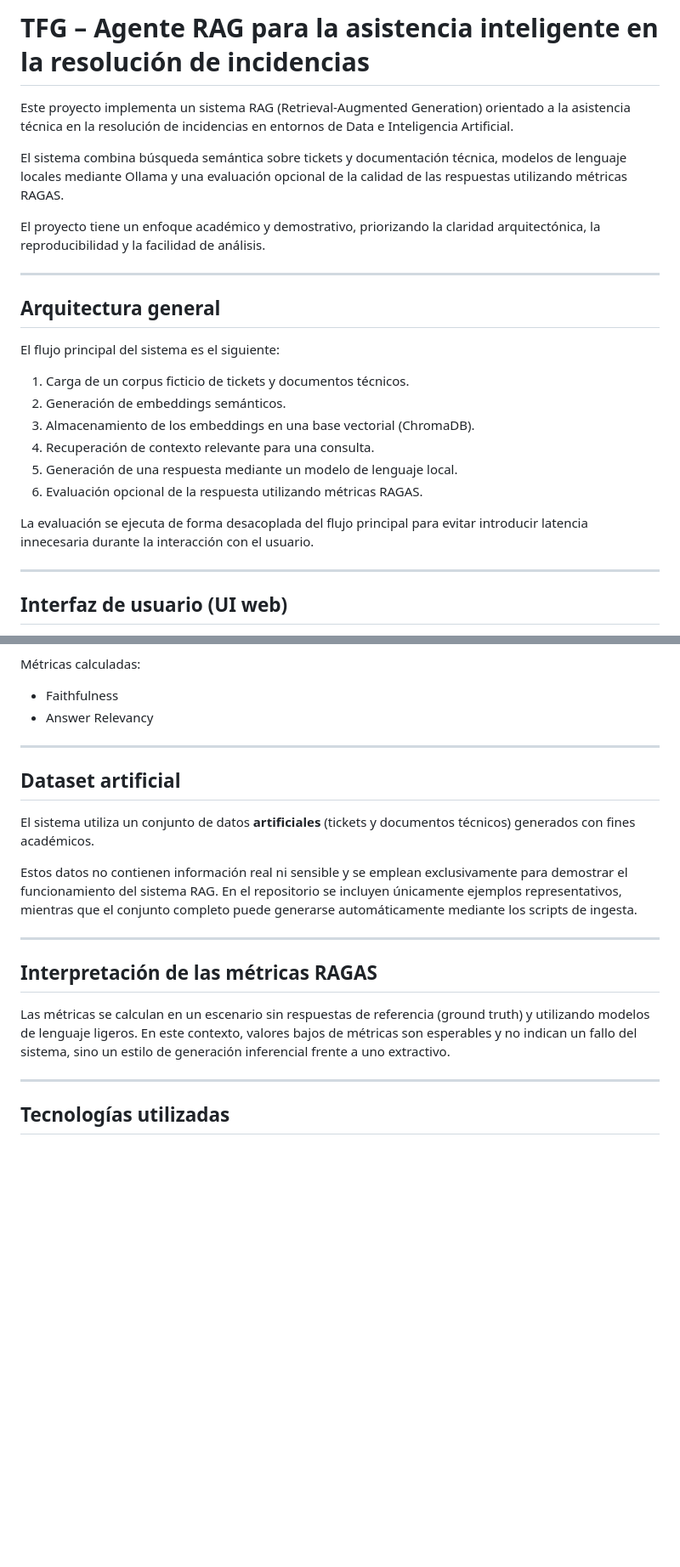
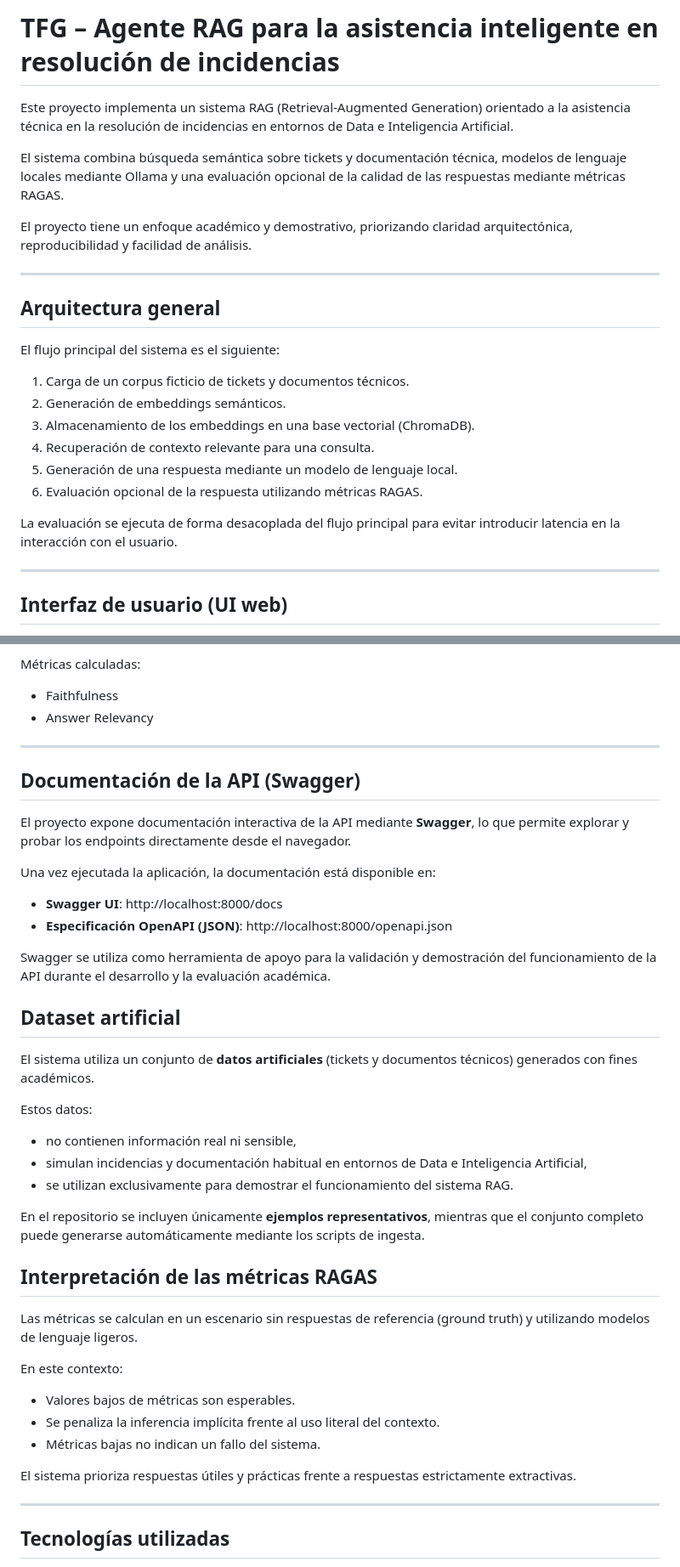
Before and after one commit to ddumont76/TFG-RAG-AGENT, a Markdown page: Readme.md, 2 parts joined by grey strips. Shown at 85% size. Drawn GitHub-style; blank space fills up the shorter version.

```diff
--- a/Readme.md
+++ b/Readme.md
@@ -1,10 +1,10 @@
-# TFG – Agente RAG para la asistencia inteligente en la resolución de incidencias
+# TFG – Agente RAG para la asistencia inteligente en resolución de incidencias
 
-Este proyecto implementa un sistema RAG (Retrieval‑Augmented Generation) orientado a la asistencia técnica en la resolución de incidencias en entornos de Data e Inteligencia Artificial.
+Este proyecto implementa un sistema RAG (Retrieval-Augmented Generation) orientado a la asistencia técnica en la resolución de incidencias en entornos de Data e Inteligencia Artificial.
 
-El sistema combina búsqueda semántica sobre tickets y documentación técnica, modelos de lenguaje locales mediante Ollama y una evaluación opcional de la calidad de las respuestas utilizando métricas RAGAS.
+El sistema combina búsqueda semántica sobre tickets y documentación técnica, modelos de lenguaje locales mediante Ollama y una evaluación opcional de la calidad de las respuestas mediante métricas RAGAS.
 
-El proyecto tiene un enfoque académico y demostrativo, priorizando la claridad arquitectónica, la reproducibilidad y la facilidad de análisis.
+El proyecto tiene un enfoque académico y demostrativo, priorizando claridad arquitectónica, reproducibilidad y facilidad de análisis.
 
 ---
 
@@ -19,7 +19,7 @@ El flujo principal del sistema es el siguiente:
 5. Generación de una respuesta mediante un modelo de lenguaje local.
 6. Evaluación opcional de la respuesta utilizando métricas RAGAS.
 
-La evaluación se ejecuta de forma desacoplada del flujo principal para evitar introducir latencia innecesaria durante la interacción con el usuario.
+La evaluación se ejecuta de forma desacoplada del flujo principal para evitar introducir latencia en la interacción con el usuario.
 
 ---
 
@@ -172,17 +170,40 @@ Métricas calculadas:
 
 ---
 
+## Documentación de la API (Swagger)
+
+El proyecto expone documentación interactiva de la API mediante **Swagger**, lo que permite explorar y probar los endpoints directamente desde el navegador.
+
+Una vez ejecutada la aplicación, la documentación está disponible en:
+
+- **Swagger UI**: http://localhost:8000/docs
+- **Especificación OpenAPI (JSON)**: http://localhost:8000/openapi.json
+
+Swagger se utiliza como herramienta de apoyo para la validación y demostración del funcionamiento de la API durante el desarrollo y la evaluación académica.
+
+
 ## Dataset artificial
 
-El sistema utiliza un conjunto de datos **artificiales** (tickets y documentos técnicos) generados con fines académicos.
+El sistema utiliza un conjunto de **datos artificiales** (tickets y documentos técnicos) generados con fines académicos.
 
-Estos datos no contienen información real ni sensible y se emplean exclusivamente para demostrar el funcionamiento del sistema RAG. En el repositorio se incluyen únicamente ejemplos representativos, mientras que el conjunto completo puede generarse automáticamente mediante los scripts de ingesta.
+Estos datos:
+- no contienen información real ni sensible,
+- simulan incidencias y documentación habitual en entornos de Data e Inteligencia Artificial,
+- se utilizan exclusivamente para demostrar el funcionamiento del sistema RAG.
 
----
+En el repositorio se incluyen únicamente **ejemplos representativos**, mientras que el conjunto completo puede generarse automáticamente mediante los scripts de ingesta.
+
 
 ## Interpretación de las métricas RAGAS
 
-Las métricas se calculan en un escenario sin respuestas de referencia (ground truth) y utilizando modelos de lenguaje ligeros. En este contexto, valores bajos de métricas son esperables y no indican un fallo del sistema, sino un estilo de generación inferencial frente a uno extractivo.
+Las métricas se calculan en un escenario sin respuestas de referencia (ground truth) y utilizando modelos de lenguaje ligeros.
+
+En este contexto:
+- Valores bajos de métricas son esperables.
+- Se penaliza la inferencia implícita frente al uso literal del contexto.
+- Métricas bajas no indican un fallo del sistema.
+
+El sistema prioriza respuestas útiles y prácticas frente a respuestas estrictamente extractivas.
 
 ---
 
```
Also changed, not shown: other parts of Readme.md (+22 -24 lines).
